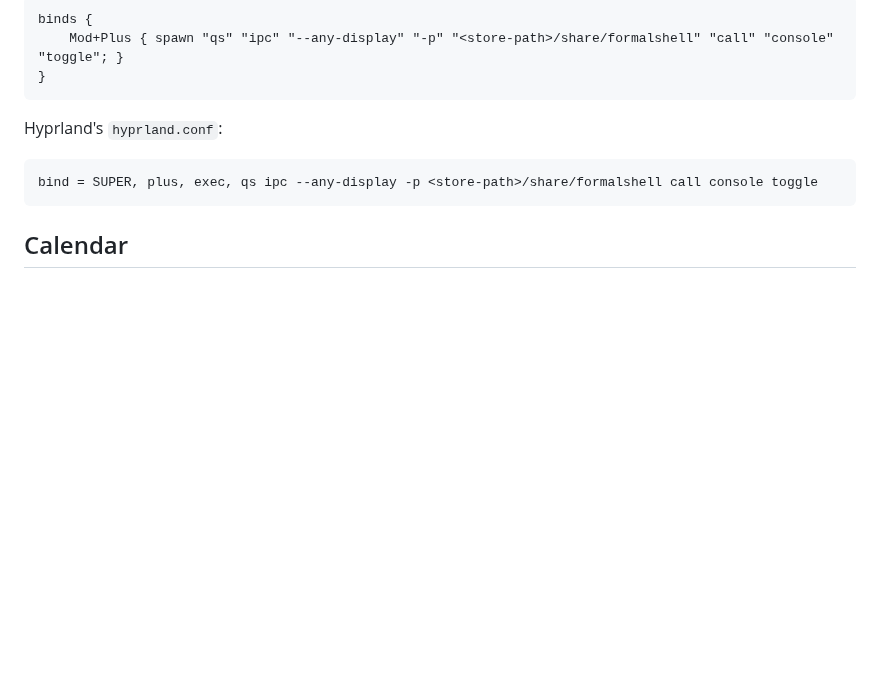
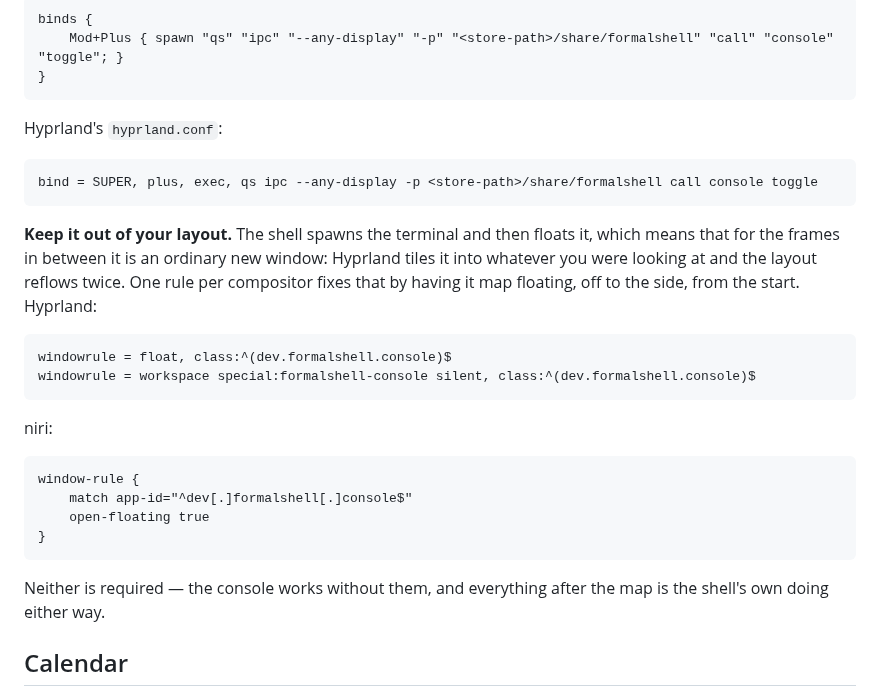
Before and after one commit to FormalSnake/FormalShell, a Markdown page: docs/USAGE.md, the part around the change. Drawn GitHub-style; blank space fills up the shorter version.

Commit message:
docs(console): window rules that keep the spawn out of the layout

````diff
--- a/docs/USAGE.md
+++ b/docs/USAGE.md
@@ -1674,6 +1674,29 @@ Hyprland's `hyprland.conf`:
 bind = SUPER, plus, exec, qs ipc --any-display -p <store-path>/share/formalshell call console toggle
 ```
 
+**Keep it out of your layout.** The shell spawns the terminal and then floats
+it, which means that for the frames in between it is an ordinary new window:
+Hyprland tiles it into whatever you were looking at and the layout reflows
+twice. One rule per compositor fixes that by having it map floating, off to
+the side, from the start. Hyprland:
+
+```
+windowrule = float, class:^(dev.formalshell.console)$
+windowrule = workspace special:formalshell-console silent, class:^(dev.formalshell.console)$
+```
+
+niri:
+
+```kdl
+window-rule {
+    match app-id="^dev[.]formalshell[.]console$"
+    open-floating true
+}
+```
+
+Neither is required — the console works without them, and everything after
+the map is the shell's own doing either way.
+
 ## Calendar
 
 `CalendarPanel`'s month grid carries a year-progress bar below it — a
````
